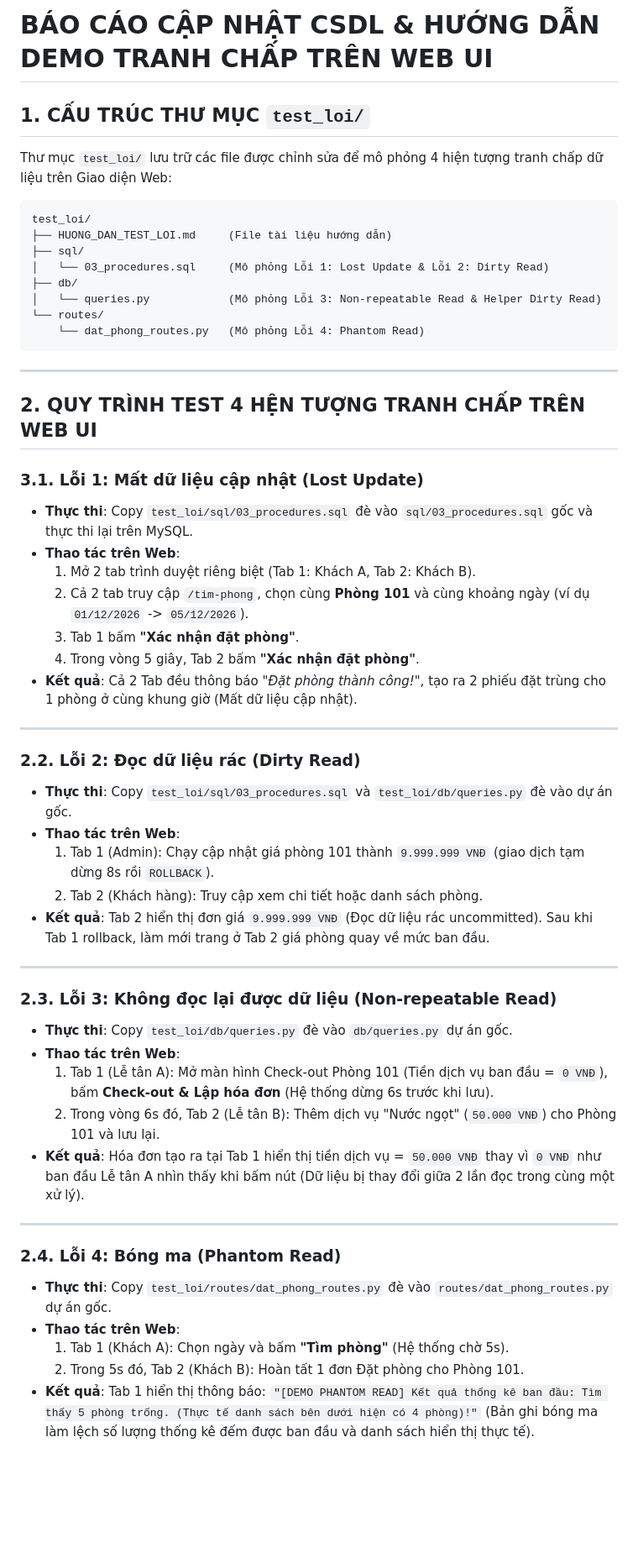
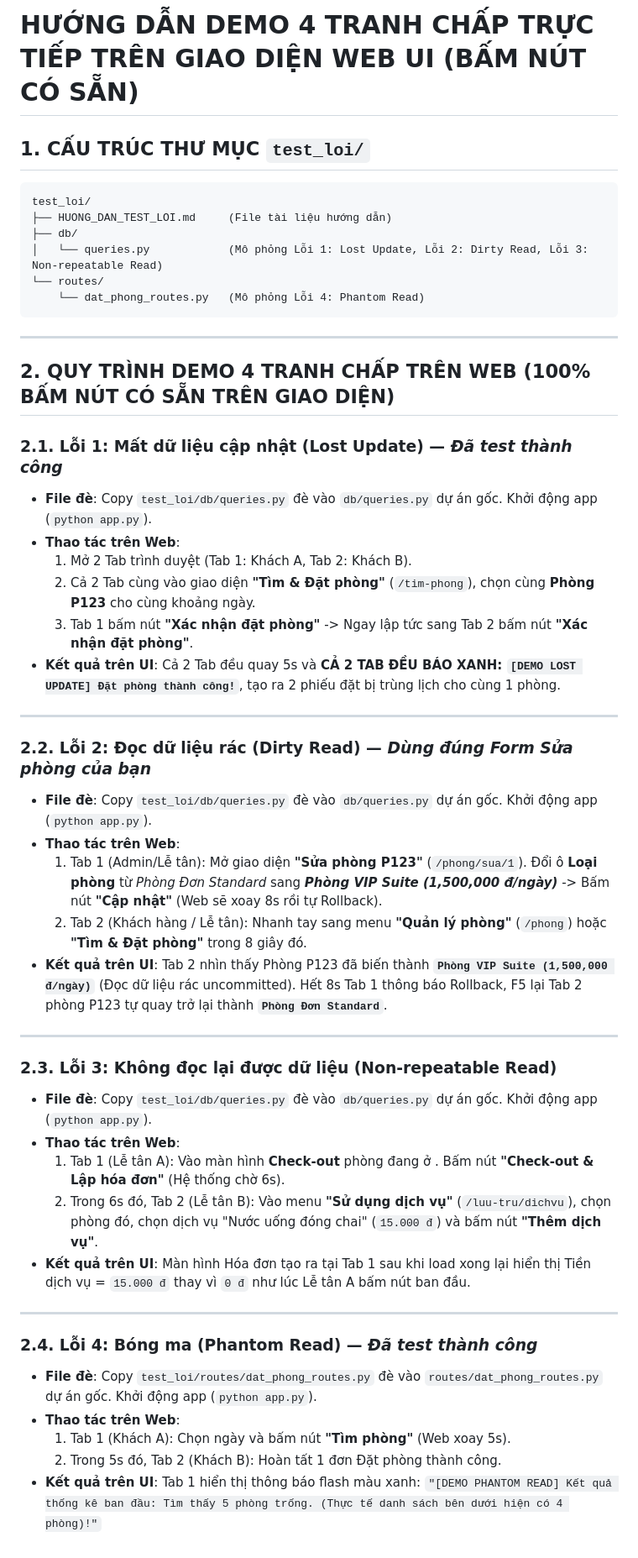
Before and after one commit to anh-66/Project-HQTCSDL, a Markdown page: HUONG_DAN_TEST_LOI.md, the part around the change. Shown at 84% size. Rendered like a GitHub page; blank space fills up the shorter version.

````diff
--- a/HUONG_DAN_TEST_LOI.md
+++ b/HUONG_DAN_TEST_LOI.md
@@ -1,58 +1,52 @@
-# BÁO CÁO CẬP NHẬT CSDL & HƯỚNG DẪN DEMO TRANH CHẤP TRÊN WEB UI
+# HƯỚNG DẪN DEMO 4 TRANH CHẤP TRỰC TIẾP TRÊN GIAO DIỆN WEB UI (BẤM NÚT CÓ SẴN)
 
 ## 1. CẤU TRÚC THƯ MỤC `test_loi/`
-
-Thư mục `test_loi/` lưu trữ các file được chỉnh sửa để mô phỏng 4 hiện tượng tranh chấp dữ liệu trên Giao diện Web:
 
 ```text
 test_loi/
 ├── HUONG_DAN_TEST_LOI.md     (File tài liệu hướng dẫn)
-├── sql/
-│   └── 03_procedures.sql     (Mô phỏng Lỗi 1: Lost Update & Lỗi 2: Dirty Read)
 ├── db/
-│   └── queries.py            (Mô phỏng Lỗi 3: Non-repeatable Read & Helper Dirty Read)
+│   └── queries.py            (Mô phỏng Lỗi 1: Lost Update, Lỗi 2: Dirty Read, Lỗi 3: Non-repeatable Read)
 └── routes/
     └── dat_phong_routes.py   (Mô phỏng Lỗi 4: Phantom Read)
 ```
 
 ---
 
-## 2. QUY TRÌNH TEST 4 HỆN TƯỢNG TRANH CHẤP TRÊN WEB UI
+## 2. QUY TRÌNH DEMO 4 TRANH CHẤP TRÊN WEB (100% BẤM NÚT CÓ SẴN TRÊN GIAO DIỆN)
 
-### 3.1. Lỗi 1: Mất dữ liệu cập nhật (Lost Update)
-- **Thực thi**: Copy `test_loi/sql/03_procedures.sql` đè vào `sql/03_procedures.sql` gốc và thực thi lại trên MySQL.
+### 2.1. Lỗi 1: Mất dữ liệu cập nhật (Lost Update) — *Đã test thành công*
+- **File đè**: Copy `test_loi/db/queries.py` đè vào `db/queries.py` dự án gốc. Khởi động app (`python app.py`).
 - **Thao tác trên Web**:
-  1. Mở 2 tab trình duyệt riêng biệt (Tab 1: Khách A, Tab 2: Khách B).
-  2. Cả 2 tab truy cập `/tim-phong`, chọn cùng **Phòng 101** và cùng khoảng ngày (ví dụ `01/12/2026` -> `05/12/2026`).
-  3. Tab 1 bấm **"Xác nhận đặt phòng"**.
-  4. Trong vòng 5 giây, Tab 2 bấm **"Xác nhận đặt phòng"**.
-- **Kết quả**: Cả 2 Tab đều thông báo *"Đặt phòng thành công!"*, tạo ra 2 phiếu đặt trùng cho 1 phòng ở cùng khung giờ (Mất dữ liệu cập nhật).
+  1. Mở 2 Tab trình duyệt (Tab 1: Khách A, Tab 2: Khách B).
+  2. Cả 2 Tab cùng vào giao diện **"Tìm & Đặt phòng"** (`/tim-phong`), chọn cùng **Phòng P123** cho cùng khoảng ngày.
+  3. Tab 1 bấm nút **"Xác nhận đặt phòng"** -> Ngay lập tức sang Tab 2 bấm nút **"Xác nhận đặt phòng"**.
+- **Kết quả trên UI**: Cả 2 Tab đều quay 5s và **CẢ 2 TAB ĐỀU BÁO XANH: `[DEMO LOST UPDATE] Đặt phòng thành công!`**, tạo ra 2 phiếu đặt bị trùng lịch cho cùng 1 phòng.
 
 ---
 
-### 2.2. Lỗi 2: Đọc dữ liệu rác (Dirty Read)
-- **Thực thi**: Copy `test_loi/sql/03_procedures.sql` và `test_loi/db/queries.py` đè vào dự án gốc.
+### 2.2. Lỗi 2: Đọc dữ liệu rác (Dirty Read) — *Dùng đúng Form Sửa phòng của bạn*
+- **File đè**: Copy `test_loi/db/queries.py` đè vào `db/queries.py` dự án gốc. Khởi động app (`python app.py`).
 - **Thao tác trên Web**:
-  1. Tab 1 (Admin): Chạy cập nhật giá phòng 101 thành `9.999.999 VNĐ` (giao dịch tạm dừng 8s rồi `ROLLBACK`).
-  2. Tab 2 (Khách hàng): Truy cập xem chi tiết hoặc danh sách phòng.
-- **Kết quả**: Tab 2 hiển thị đơn giá `9.999.999 VNĐ` (Đọc dữ liệu rác uncommitted). Sau khi Tab 1 rollback, làm mới trang ở Tab 2 giá phòng quay về mức ban đầu.
+  1. Tab 1 (Admin/Lễ tân): Mở giao diện **"Sửa phòng P123"** (`/phong/sua/1`). Đổi ô **Loại phòng** từ *Phòng Đơn Standard* sang ***Phòng VIP Suite (1,500,000 đ/ngày)*** -> Bấm nút **"Cập nhật"** (Web sẽ xoay 8s rồi tự Rollback).
+  2. Tab 2 (Khách hàng / Lễ tân): Nhanh tay sang menu **"Quản lý phòng"** (`/phong`) hoặc **"Tìm & Đặt phòng"** trong 8 giây đó.
+- **Kết quả trên UI**: Tab 2 nhìn thấy Phòng P123 đã biến thành **`Phòng VIP Suite (1,500,000 đ/ngày)`** (Đọc dữ liệu rác uncommitted). Hết 8s Tab 1 thông báo Rollback, F5 lại Tab 2 phòng P123 tự quay trở lại thành **`Phòng Đơn Standard`**.
 
 ---
 
 ### 2.3. Lỗi 3: Không đọc lại được dữ liệu (Non-repeatable Read)
-- **Thực thi**: Copy `test_loi/db/queries.py` đè vào `db/queries.py` dự án gốc.
+- **File đè**: Copy `test_loi/db/queries.py` đè vào `db/queries.py` dự án gốc. Khởi động app (`python app.py`).
 - **Thao tác trên Web**:
-  1. Tab 1 (Lễ tân A): Mở màn hình Check-out Phòng 101 (Tiền dịch vụ ban đầu = `0 VNĐ`), bấm **Check-out & Lập hóa đơn** (Hệ thống dừng 6s trước khi lưu).
-  2. Trong vòng 6s đó, Tab 2 (Lễ tân B): Thêm dịch vụ "Nước ngọt" (`50.000 VNĐ`) cho Phòng 101 và lưu lại.
-- **Kết quả**: Hóa đơn tạo ra tại Tab 1 hiển thị tiền dịch vụ = `50.000 VNĐ` thay vì `0 VNĐ` như ban đầu Lễ tân A nhìn thấy khi bấm nút (Dữ liệu bị thay đổi giữa 2 lần đọc trong cùng một xử lý).
+  1. Tab 1 (Lễ tân A): Vào màn hình **Check-out** phòng đang ở . Bấm nút **"Check-out & Lập hóa đơn"** (Hệ thống chờ 6s).
+  2. Trong 6s đó, Tab 2 (Lễ tân B): Vào menu **"Sử dụng dịch vụ"** (`/luu-tru/dichvu`), chọn phòng đó, chọn dịch vụ "Nước uống đóng chai" (`15.000 đ`) và bấm nút **"Thêm dịch vụ"**.
+- **Kết quả trên UI**: Màn hình Hóa đơn tạo ra tại Tab 1 sau khi load xong lại hiển thị Tiền dịch vụ = `15.000 đ` thay vì `0 đ` như lúc Lễ tân A bấm nút ban đầu.
 
 ---
 
-### 2.4. Lỗi 4: Bóng ma (Phantom Read)
-- **Thực thi**: Copy `test_loi/routes/dat_phong_routes.py` đè vào `routes/dat_phong_routes.py` dự án gốc.
+### 2.4. Lỗi 4: Bóng ma (Phantom Read) — *Đã test thành công*
+- **File đè**: Copy `test_loi/routes/dat_phong_routes.py` đè vào `routes/dat_phong_routes.py` dự án gốc. Khởi động app (`python app.py`).
 - **Thao tác trên Web**:
-  1. Tab 1 (Khách A): Chọn ngày và bấm **"Tìm phòng"** (Hệ thống chờ 5s).
-  2. Trong 5s đó, Tab 2 (Khách B): Hoàn tất 1 đơn Đặt phòng cho Phòng 101.
-- **Kết quả**: Tab 1 hiển thị thông báo:
+  1. Tab 1 (Khách A): Chọn ngày và bấm nút **"Tìm phòng"** (Web xoay 5s).
+  2. Trong 5s đó, Tab 2 (Khách B): Hoàn tất 1 đơn Đặt phòng thành công.
+- **Kết quả trên UI**: Tab 1 hiển thị thông báo flash màu xanh:
   `"[DEMO PHANTOM READ] Kết quả thống kê ban đầu: Tìm thấy 5 phòng trống. (Thực tế danh sách bên dưới hiện có 4 phòng)!"`
-  (Bản ghi bóng ma làm lệch số lượng thống kê đếm được ban đầu và danh sách hiển thị thực tế).
````
